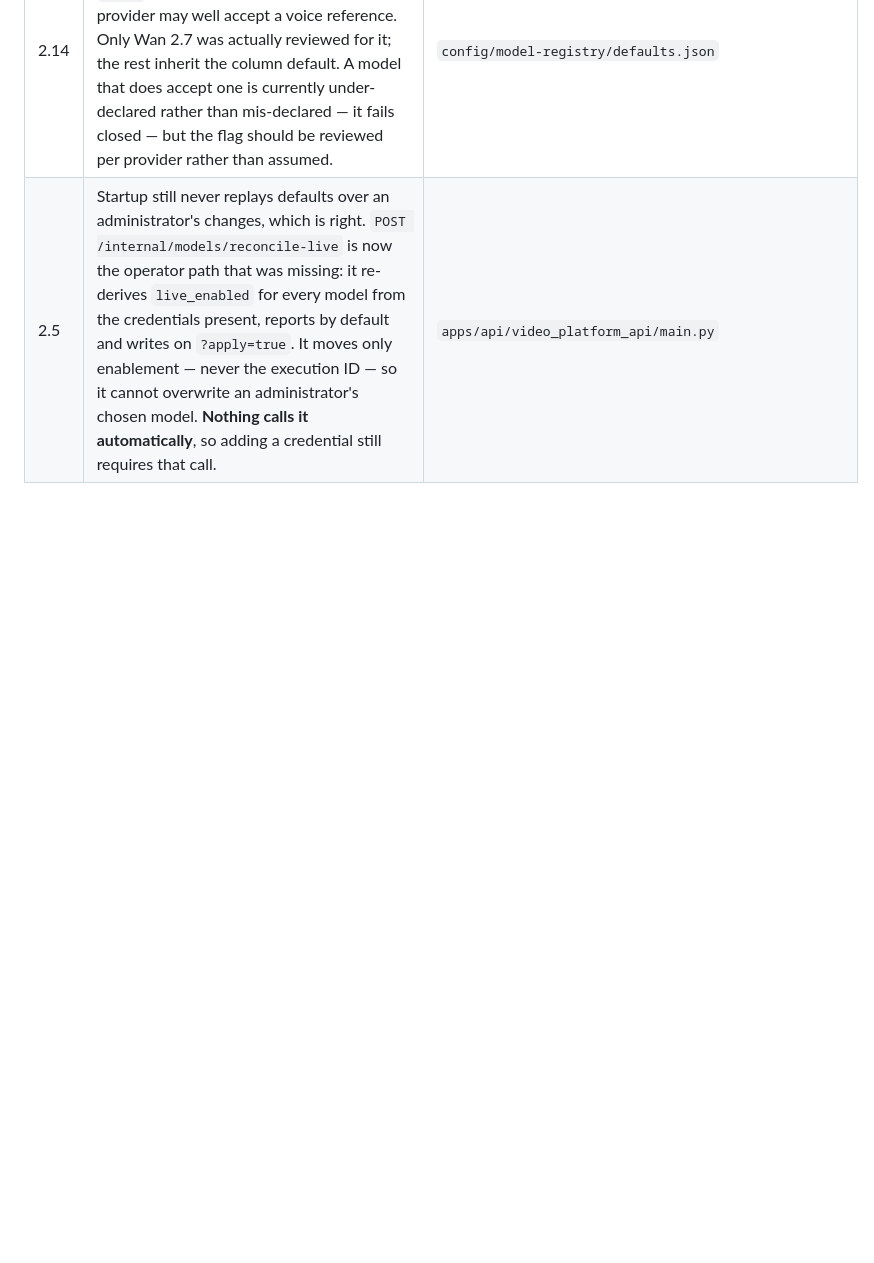
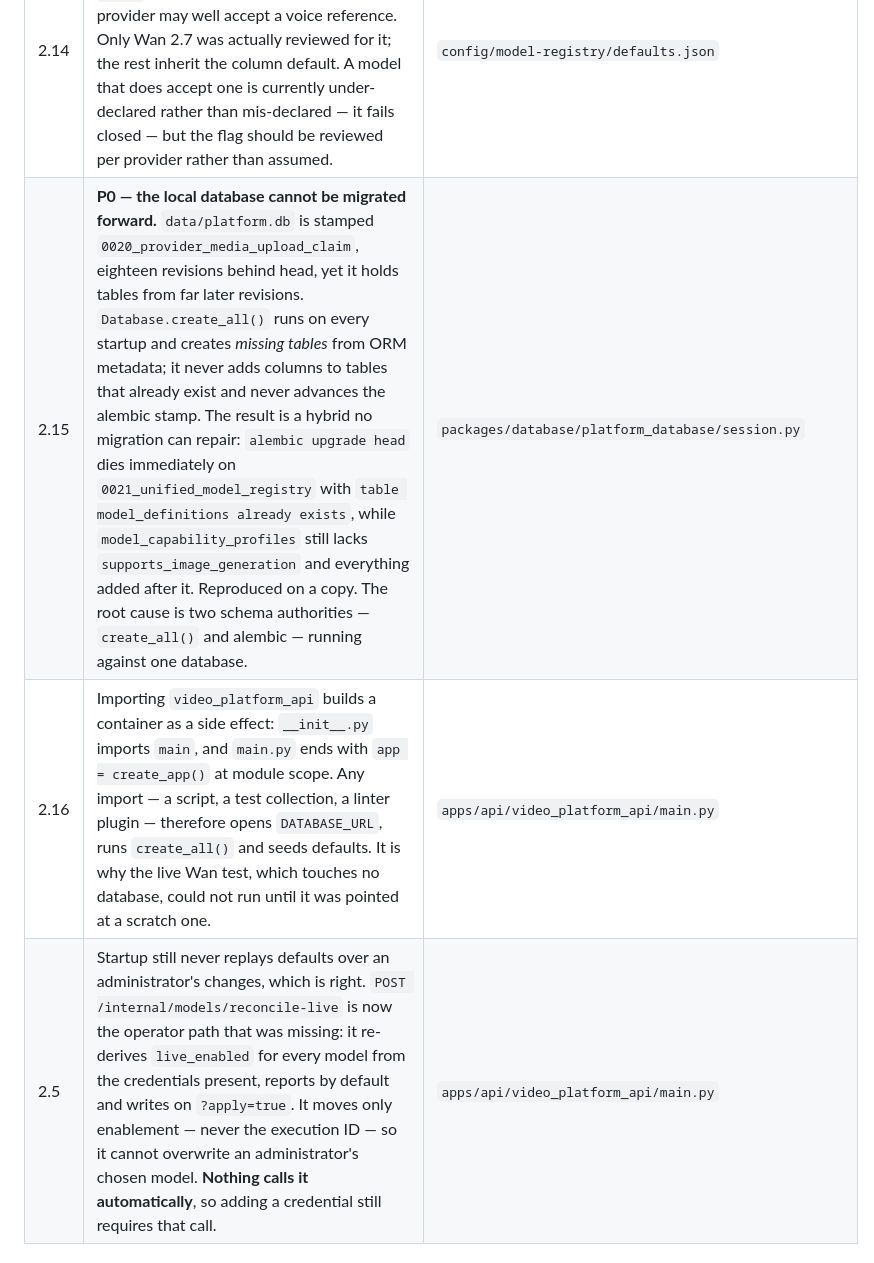
Before and after one commit to Ethanwrite/bestshiny, a Markdown page: docs/OPEN_ISSUES.md, the part around the change. GitHub-like rendering; blank space fills up the shorter version.

Commit message:
docs: record the unmigrable dev database and the import-time container build
Both found while running the live Wan T2V test. The database at data/platform.db
is stamped eighteen revisions behind head while holding tables from far later
ones, because create_all() and alembic are two schema authorities over one file.
alembic upgrade head dies on 0021 with 'table model_definitions already exists',
reproduced on a copy.

Co-Authored-By: Claude Opus 5 <noreply@anthropic.com>

```diff
--- a/docs/OPEN_ISSUES.md
+++ b/docs/OPEN_ISSUES.md
@@ -201,6 +201,8 @@ the first live batch rather than trusting the default.
 | 2.12 | **Savepoints do not roll back under pysqlite.** Work inside `session.begin_nested()` survives a rollback of the enclosing transaction — verified directly: a plain insert rolls back, the same insert inside a savepoint does not. Seven call sites still rely on savepoints (`registry.py` ×2, `renditions.py`, `gateway.py`, `affinity.py` ×3); each of them silently loses its rollback guarantee whenever `DATABASE_URL` is SQLite, which is the **default**. The direct-upload completion path was rewritten to need no savepoint, so it is correct on both engines. The documented pysqlite workaround (`isolation_level = None` plus an explicit `BEGIN`) was tried and reverted: it makes every transaction take a write lock, and the concurrency suites either fail on `database is locked` or hang. The real fix is PostgreSQL, or per-call-site restructuring like the one done here. | `packages/database/platform_database/session.py` |
 | 2.13 | The R2V `ratio` condition is an inference, not a quoted rule. The documentation gives "R2V → resolution + conditional ratio" without naming the condition; this adapter sends `ratio` only when no first frame is supplied, on the same logic that makes I2V take no ratio at all — a supplied frame already fixes the aspect, and sending both asks one question twice. Worth confirming against a live R2V call. | `providers/wan/wan_provider/adapter.py` |
 | 2.14 | `supports_reference_voice` is now a first-class capability on **every** model profile and is `false` everywhere, including models whose provider may well accept a voice reference. Only Wan 2.7 was actually reviewed for it; the rest inherit the column default. A model that does accept one is currently under-declared rather than mis-declared — it fails closed — but the flag should be reviewed per provider rather than assumed. | `config/model-registry/defaults.json` |
+| 2.15 | **P0 — the local database cannot be migrated forward.** `data/platform.db` is stamped `0020_provider_media_upload_claim`, eighteen revisions behind head, yet it holds tables from far later revisions. `Database.create_all()` runs on every startup and creates *missing tables* from ORM metadata; it never adds columns to tables that already exist and never advances the alembic stamp. The result is a hybrid no migration can repair: `alembic upgrade head` dies immediately on `0021_unified_model_registry` with `table model_definitions already exists`, while `model_capability_profiles` still lacks `supports_image_generation` and everything added after it. Reproduced on a copy. The root cause is two schema authorities — `create_all()` and alembic — running against one database. | `packages/database/platform_database/session.py` |
+| 2.16 | Importing `video_platform_api` builds a container as a side effect: `__init__.py` imports `main`, and `main.py` ends with `app = create_app()` at module scope. Any import — a script, a test collection, a linter plugin — therefore opens `DATABASE_URL`, runs `create_all()` and seeds defaults. It is why the live Wan test, which touches no database, could not run until it was pointed at a scratch one. | `apps/api/video_platform_api/main.py` |
 | 2.5 | Startup still never replays defaults over an administrator's changes, which is right. `POST /internal/models/reconcile-live` is now the operator path that was missing: it re-derives `live_enabled` for every model from the credentials present, reports by default and writes on `?apply=true`. It moves only enablement — never the execution ID — so it cannot overwrite an administrator's chosen model. **Nothing calls it automatically**, so adding a credential still requires that call. | `apps/api/video_platform_api/main.py` |
 
 ## 3. Incomplete work
```
